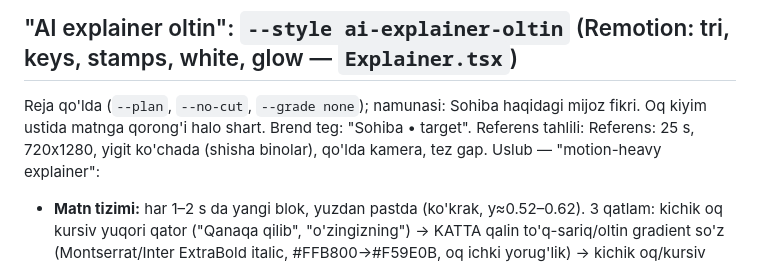
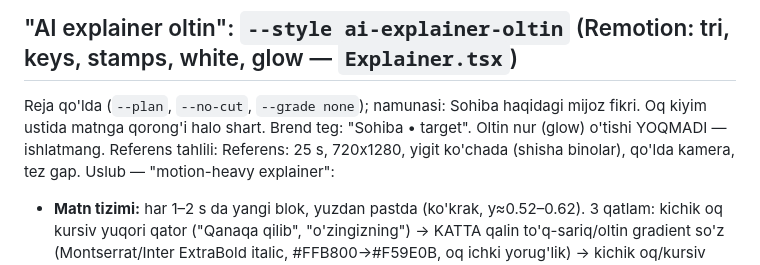
Before and after one commit to abdujamalovasohiba-debug/Video-agent, a Markdown page: CLAUDE.md, the part around the change. Drawn GitHub-style.

Commit message:
Note: no glow transition in AI explainer style
Co-Authored-By: Claude Opus 5.5 <noreply@anthropic.com>
Claude-Session: https://claude.ai/code/session_018rgq5Dq9p8shSZhaxTPqn5

```diff
--- a/CLAUDE.md
+++ b/CLAUDE.md
@@ -44,7 +44,7 @@ Remotion: `headline` (framed, `bg` yashil `rgba(31,74,56,0.9)`, ko'krak balandli
 
 ## "AI explainer oltin": `--style ai-explainer-oltin` (Remotion: tri, keys, stamps, white, glow — `Explainer.tsx`)
 Reja qo'lda (`--plan`, `--no-cut`, `--grade none`); namunasi: Sohiba haqidagi mijoz fikri. Oq kiyim ustida matnga qorong'i halo shart.
-Brend teg: "Sohiba • target". Referens tahlili:
+Brend teg: "Sohiba • target". Oltin nur (glow) o'tishi YOQMADI — ishlatmang. Referens tahlili:
 Referens: 25 s, 720x1280, yigit ko'chada (shisha binolar), qo'lda kamera, tez gap. Uslub — "motion-heavy explainer":
 - **Matn tizimi:** har 1–2 s da yangi blok, yuzdan pastda (ko'krak, y≈0.52–0.62). 3 qatlam:
   kichik oq kursiv yuqori qator ("Qanaqa qilib", "o'zingizning") → KATTA qalin to'q-sariq/oltin gradient so'z
```
